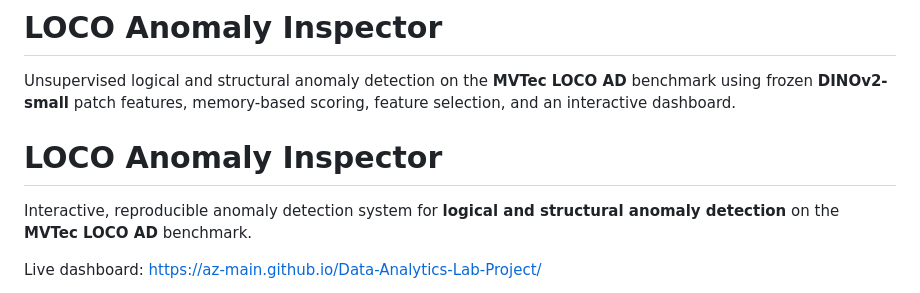
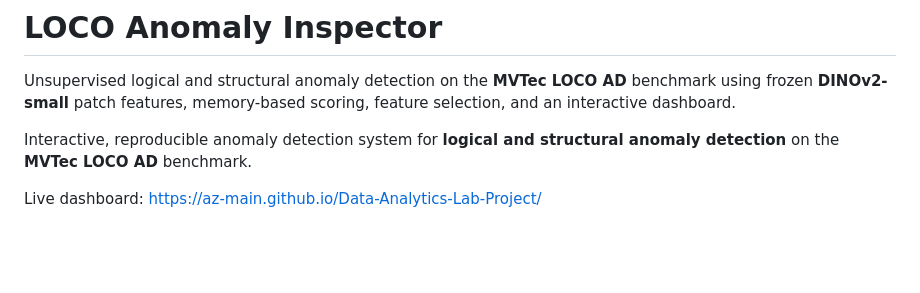
Before and after one commit to Az-main/Data-Analytics-Lab-Project, a Markdown page: README.md, the part around the change. GitHub-like rendering; blank space fills up the shorter version.

Commit message:
Revise project description and add dashboard link
Updated README to clarify project purpose and added live dashboard link.

```diff
--- a/README.md
+++ b/README.md
@@ -8,7 +8,7 @@
 
 Unsupervised logical and structural anomaly detection on the **MVTec LOCO AD** benchmark using frozen **DINOv2-small** patch features, memory-based scoring, feature selection, and an interactive dashboard.
 
-# LOCO Anomaly Inspector
+
 
 Interactive, reproducible anomaly detection system for **logical and structural anomaly detection** on the **MVTec LOCO AD** benchmark.
 
```
